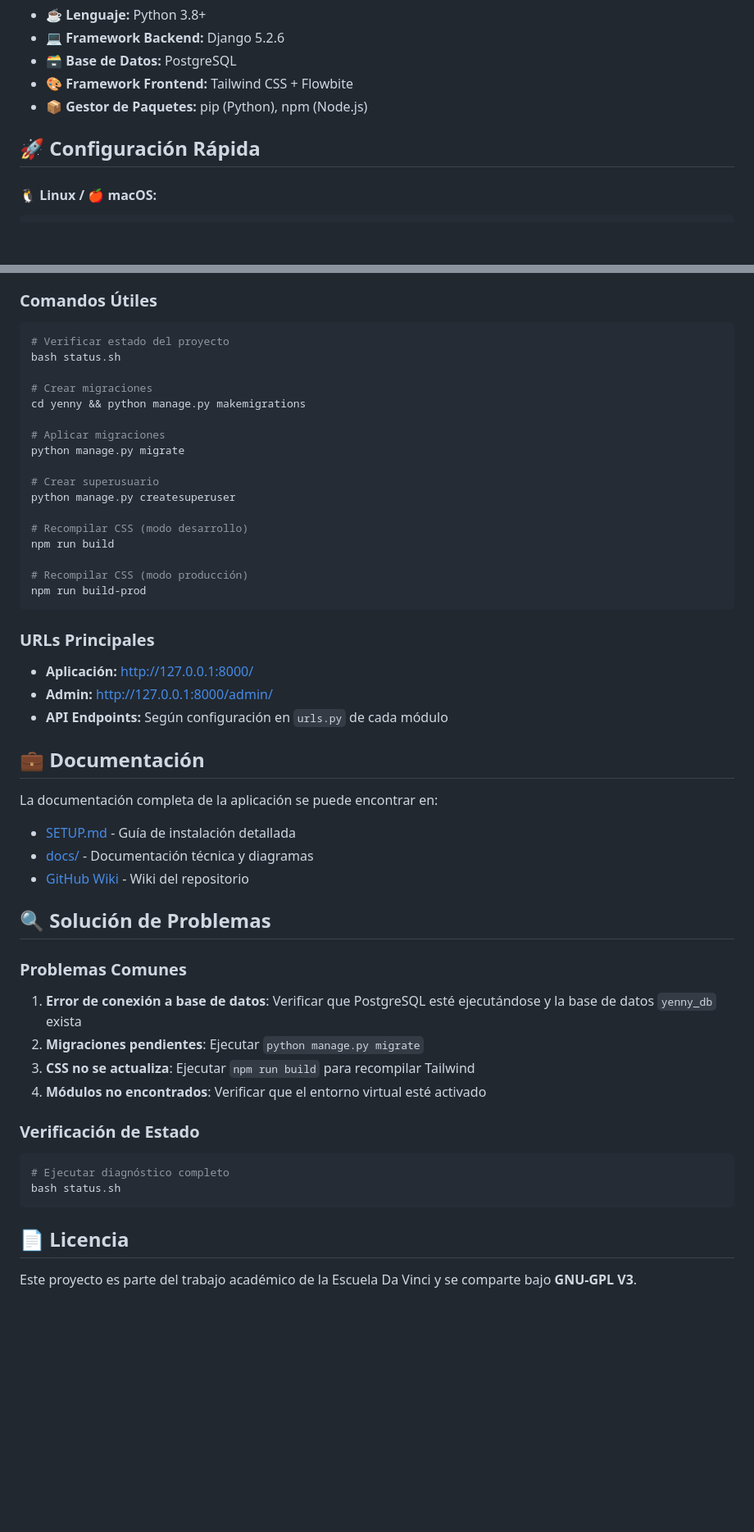
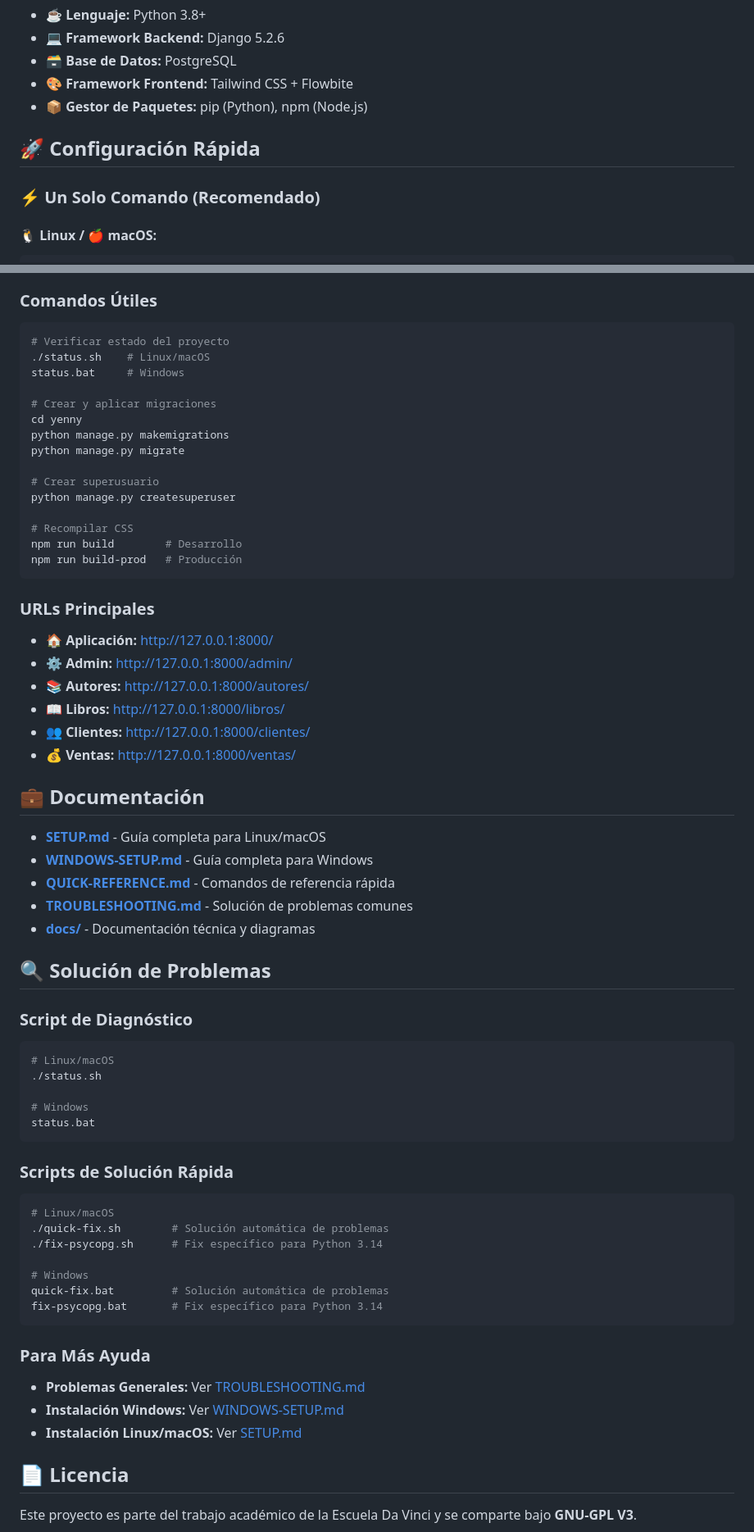
Before and after one commit to AgUsBF-DV/dv-ayms, a Markdown page: README.md, 2 parts joined by grey strips. Shown at 82% size. Drawn GitHub-style; blank space fills up the shorter version.

Commit message:
task: mejora documentacion readme con pasos y setups segun so

````diff
--- a/README.md
+++ b/README.md
@@ -36,6 +36,8 @@ El enfoque principal estará en la creación de una interfaz que facilite a los
 
 ## 🚀 Configuración Rápida
 
+### ⚡ Un Solo Comando (Recomendado)
+
 #### **🐧 Linux / 🍎 macOS:**
 ```bash
 # 1. Clonar y navegar al proyecto
@@ -148,49 +132,64 @@ dvayms/
 ### Comandos Útiles
 ```bash
 # Verificar estado del proyecto
-bash status.sh
+./status.sh    # Linux/macOS
+status.bat     # Windows
 
-# Crear migraciones
-cd yenny && python manage.py makemigrations
-
-# Aplicar migraciones
+# Crear y aplicar migraciones
+cd yenny
+python manage.py makemigrations
 python manage.py migrate
 
 # Crear superusuario
 python manage.py createsuperuser
 
-# Recompilar CSS (modo desarrollo)
-npm run build
-
-# Recompilar CSS (modo producción)
-npm run build-prod
+# Recompilar CSS
+npm run build        # Desarrollo
+npm run build-prod   # Producción
 ```
 
 ### URLs Principales
-- **Aplicación:** http://127.0.0.1:8000/
-- **Admin:** http://127.0.0.1:8000/admin/
-- **API Endpoints:** Según configuración en `urls.py` de cada módulo
+- **🏠 Aplicación:** http://127.0.0.1:8000/
+- **⚙️ Admin:** http://127.0.0.1:8000/admin/
+- **📚 Autores:** http://127.0.0.1:8000/autores/
+- **📖 Libros:** http://127.0.0.1:8000/libros/
+- **👥 Clientes:** http://127.0.0.1:8000/clientes/
+- **💰 Ventas:** http://127.0.0.1:8000/ventas/
 
 ## 💼 Documentación
 
-La documentación completa de la aplicación se puede encontrar en:
-- [SETUP.md](SETUP.md) - Guía de instalación detallada
-- [docs/](docs/) - Documentación técnica y diagramas
-- [GitHub Wiki](https://github.com/AgUsBF-DV/dv-ayms/wiki) - Wiki del repositorio
+- **[SETUP.md](SETUP.md)** - Guía completa para Linux/macOS
+- **[WINDOWS-SETUP.md](WINDOWS-SETUP.md)** - Guía completa para Windows
+- **[QUICK-REFERENCE.md](QUICK-REFERENCE.md)** - Comandos de referencia rápida
+- **[TROUBLESHOOTING.md](TROUBLESHOOTING.md)** - Solución de problemas comunes
+- **[docs/](docs/)** - Documentación técnica y diagramas
 
 ## 🔍 Solución de Problemas
 
-### Problemas Comunes
-1. **Error de conexión a base de datos**: Verificar que PostgreSQL esté ejecutándose y la base de datos `yenny_db` exista
-2. **Migraciones pendientes**: Ejecutar `python manage.py migrate`
-3. **CSS no se actualiza**: Ejecutar `npm run build` para recompilar Tailwind
-4. **Módulos no encontrados**: Verificar que el entorno virtual esté activado
+### Script de Diagnóstico
+```bash
+# Linux/macOS
+./status.sh
 
-### Verificación de Estado
+# Windows
+status.bat
+```
+
+### Scripts de Solución Rápida
 ```bash
-# Ejecutar diagnóstico completo
-bash status.sh
+# Linux/macOS
+./quick-fix.sh        # Solución automática de problemas
+./fix-psycopg.sh      # Fix específico para Python 3.14
+
+# Windows
+quick-fix.bat         # Solución automática de problemas
+fix-psycopg.bat       # Fix específico para Python 3.14
 ```
+
+### Para Más Ayuda
+- **Problemas Generales:** Ver [TROUBLESHOOTING.md](TROUBLESHOOTING.md)
+- **Instalación Windows:** Ver [WINDOWS-SETUP.md](WINDOWS-SETUP.md)
+- **Instalación Linux/macOS:** Ver [SETUP.md](SETUP.md)
 
 ## 📄 Licencia
 
````
Also changed, not shown: other parts of README.md (+21 -39 lines).
